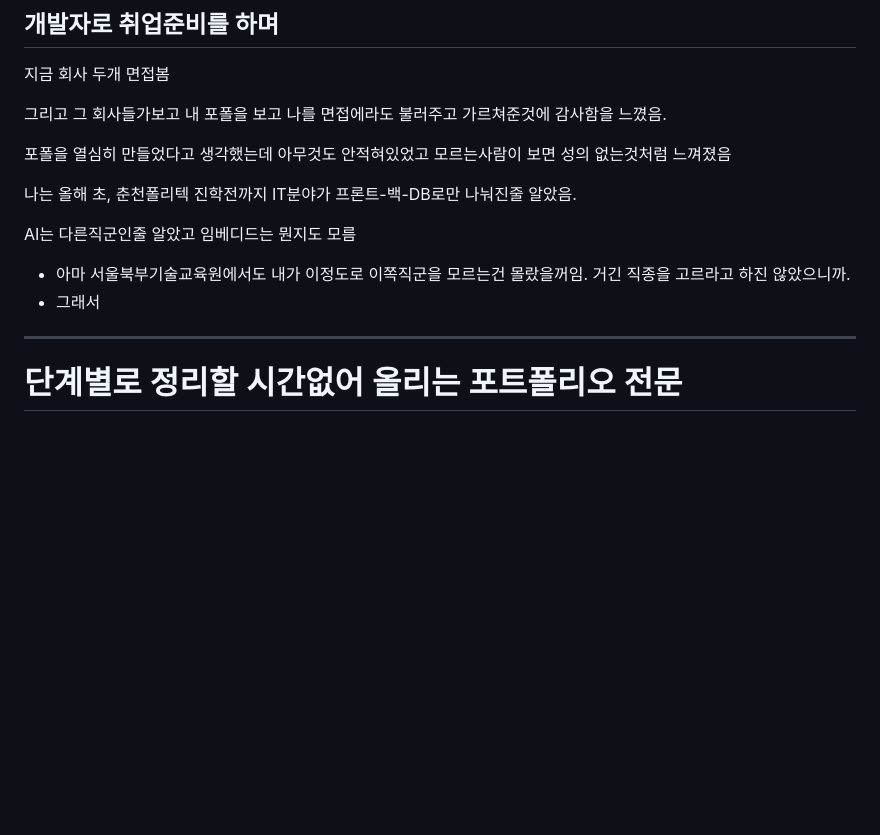
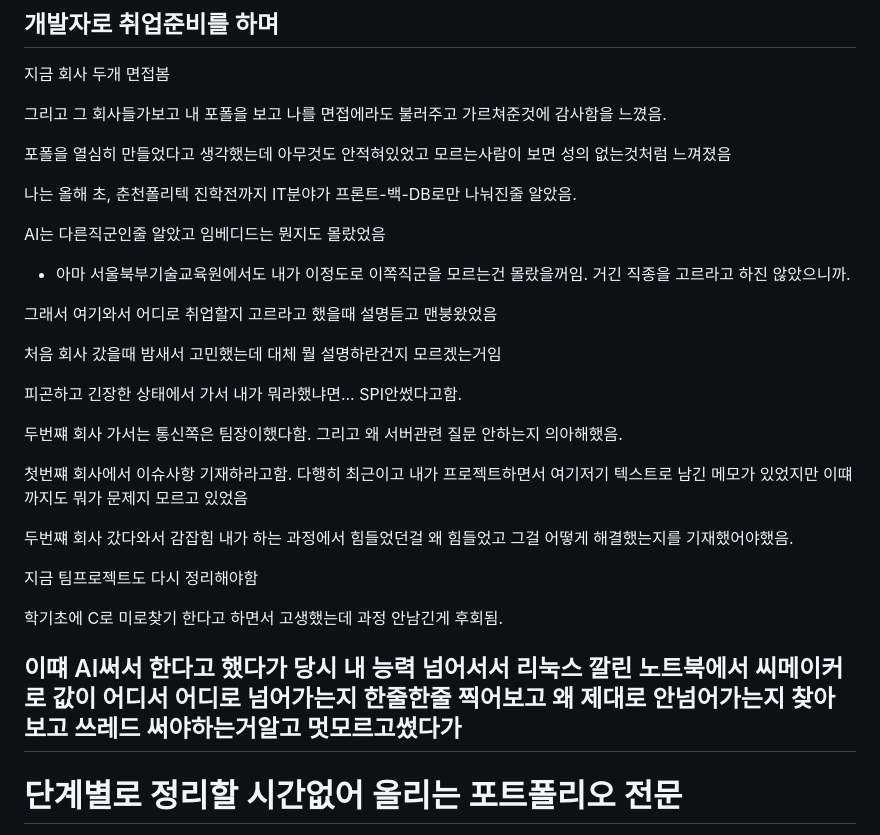
Before and after one commit to Gooainekorea/PlantNet, a Markdown page: README.md, the part around the change. Rendered like a GitHub page; blank space fills up the shorter version.

Commit message:
넚두리기재. 필히 수정필요

```diff
--- a/README.md
+++ b/README.md
@@ -104,10 +104,26 @@ QR로 사진업로드 구현할때 해제했음. 그냥 인터넷에서 할꺼
 
 나는 올해 초, 춘천폴리텍 진학전까지 IT분야가 프론트-백-DB로만 나눠진줄 알았음.
 
-AI는 다른직군인줄 알았고 임베디드는 뭔지도 모름
+AI는 다른직군인줄 알았고 임베디드는 뭔지도 몰랐었음
 - 아마 서울북부기술교육원에서도 내가 이정도로 이쪽직군을 모르는건 몰랐을꺼임. 거긴 직종을 고르라고 하진 않았으니까.
-- 그래서
 
+그래서 여기와서 어디로 취업할지 고르라고 했을때 설명듣고 맨붕왔었음
+
+처음 회사 갔을때 밤새서 고민했는데 대체 뭘 설명하란건지 모르겠는거임
+
+피곤하고 긴장한 상태에서 가서 내가 뭐라했냐면... SPI안썼다고함.
+
+두번쨰 회사 가서는 통신쪽은 팀장이했다함. 그리고 왜 서버관련 질문 안하는지 의아해했음.
+
+첫번쨰 회사에서 이슈사항 기재하라고함. 다행히 최근이고 내가 프로젝트하면서 여기저기 텍스트로 남긴 메모가 있었지만 이떄까지도 뭐가 문제지 모르고 있었음
+
+두번쨰 회사 갔다와서 감잡힘 내가 하는 과정에서 힘들었던걸 왜 힘들었고 그걸 어떻게 해결했는지를 기재했어야했음.
+
+지금 팀프로젝트도 다시 정리해야함
+
+학기초에 C로 미로찾기 한다고 하면서 고생했는데 과정 안남긴게 후회됨.
+
+이떄 AI써서 한다고 했다가 당시 내 능력 넘어서서 리눅스 깔린 노트북에서 씨메이커로 값이 어디서 어디로 넘어가는지 한줄한줄 찍어보고 왜 제대로 안넘어가는지 찾아보고 쓰레드 써야하는거알고 멋모르고썼다가
 ---
 # 단계별로 정리할 시간없어 올리는 포트폴리오 전문
 ● 프로젝트 개요
```
